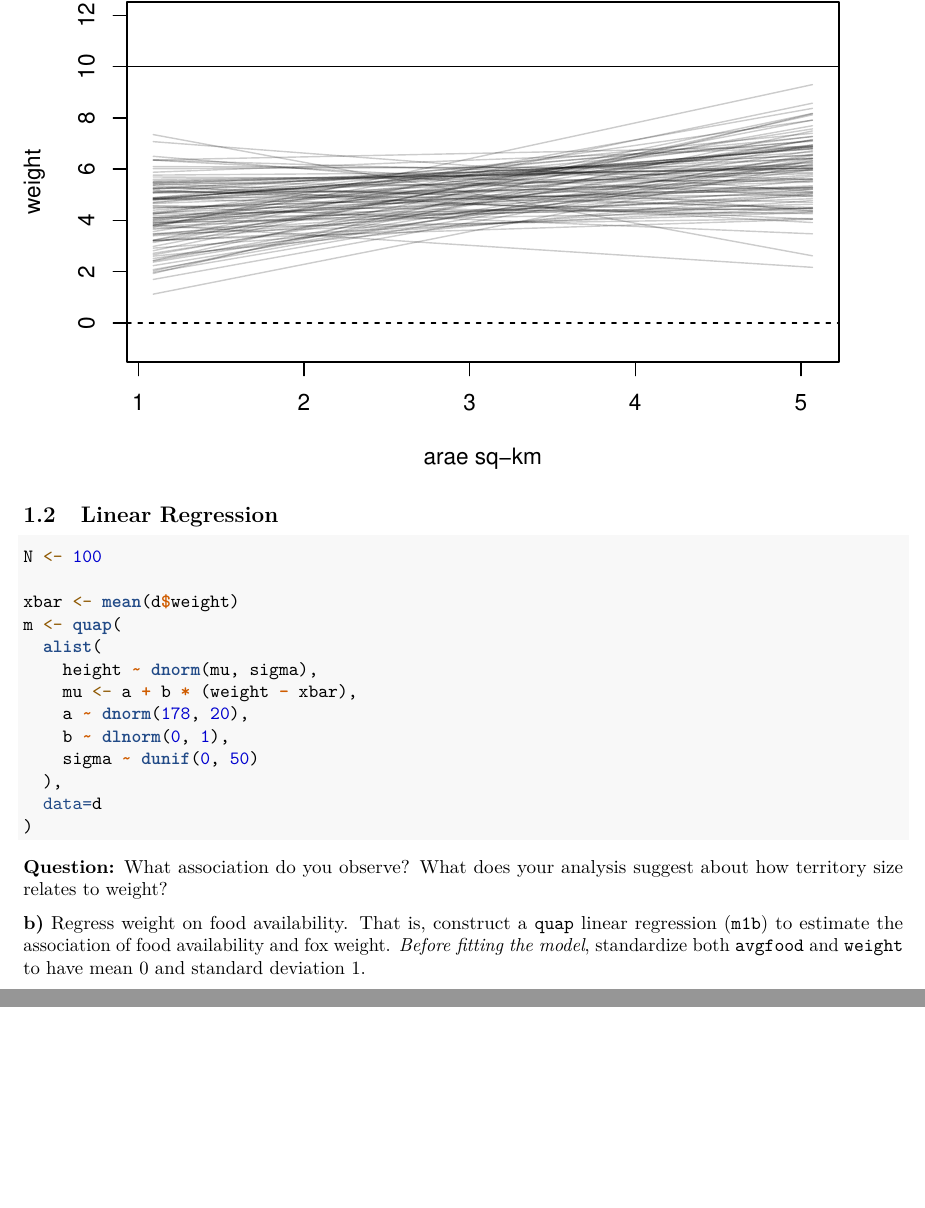
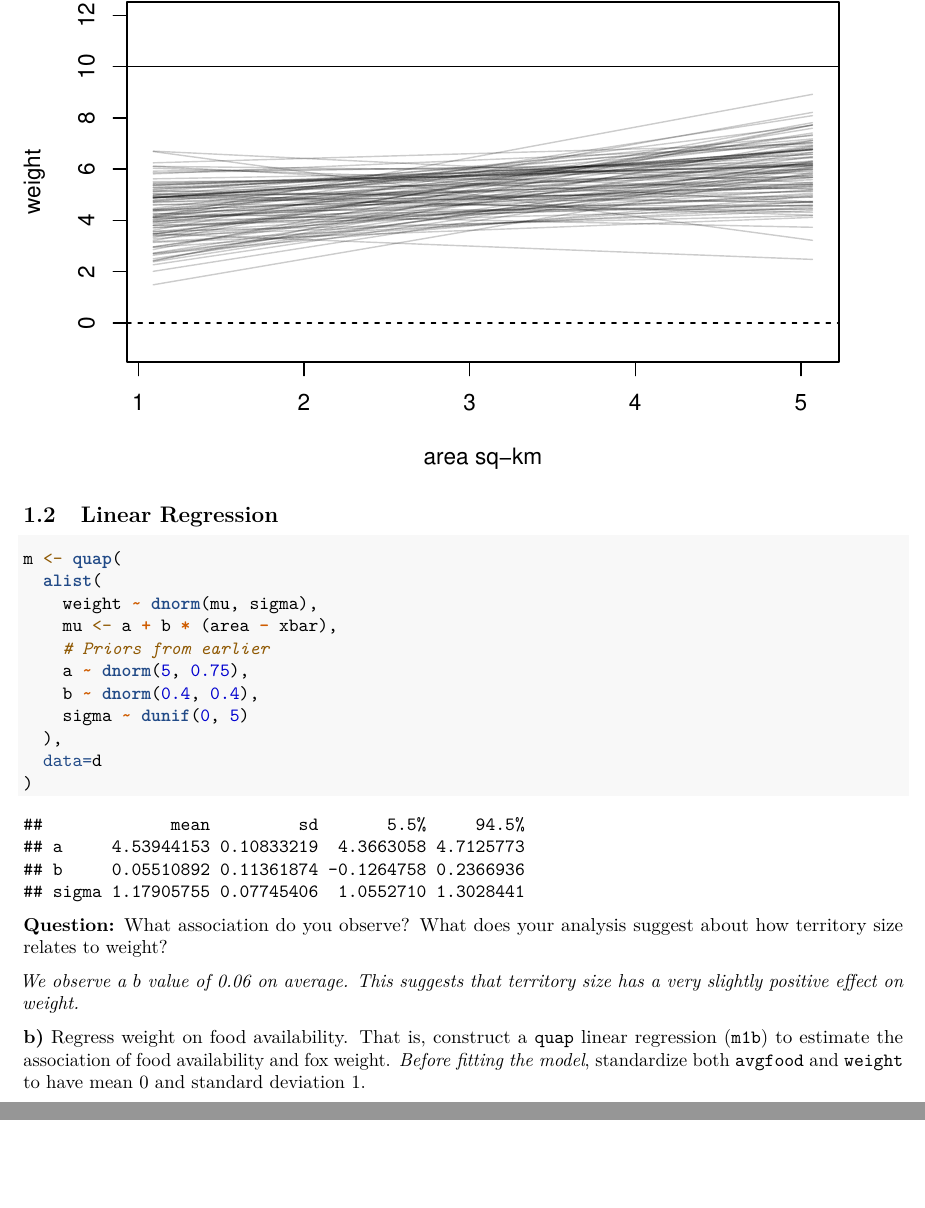
Before and after one commit to HumbleHominid/computational-statistics, an R Markdown document (assignments/csp_ps2-fryer-michael.Rmd): two parts of pages 2 and 3 of 3, joined at a grey line, cut so that both start at the same text. The pictures show the output file assignments/csp_ps2-fryer-michael.pdf that the author committed with the source.

Commit message:
Finishing Linear Regression

````diff
--- a/assignments/csp_ps2-fryer-michael.Rmd
+++ b/assignments/csp_ps2-fryer-michael.Rmd
@@ -62,7 +62,7 @@ xbar <- mean(d$area)
 ```
 ```{r, echo=FALSE}
 # Plot the prior prediction
-plot(NULL, xlim=range(d$area), ylim=c(-1, 12), xlab="arae sq-km", ylab="weight")
+plot(NULL, xlim=range(d$area), ylim=c(-1, 12), xlab="area sq-km", ylab="weight")
 mtext("Prior Prediction")
 # Twice the average weight of a fox
 abline(h=10, lty=1, lwd=0.5)
@@ -82,23 +82,26 @@ for (i in 1:N)
 
 ## Linear Regression
 
-```r
-N <- 100
-
-xbar <- mean(d$weight)
+```{r}
 m <- quap(
   alist(
-    height ~ dnorm(mu, sigma),
-    mu <- a + b * (weight - xbar),
-    a ~ dnorm(178, 20),
-    b ~ dlnorm(0, 1),
-    sigma ~ dunif(0, 50)
+    weight ~ dnorm(mu, sigma),
+    mu <- a + b * (area - xbar),
+    # Priors from earlier
+    a ~ dnorm(5, 0.75),
+    b ~ dnorm(0.4, 0.4),
+    sigma ~ dunif(0, 5)
   ),
   data=d
 )
 ```
+```{r, echo=FALSE}
+precis(m)
+```
 
 **Question:** What association do you observe? What does your analysis suggest about how territory size relates to weight?
+
+\textit{We observe a $b$ value of 0.06 on average. This suggests that territory size has a very slightly positive effect on weight.}
 
 **b)** Regress weight on food availability. That is, construct a `quap` linear regression (`m1b`) to estimate the association of food availability and fox weight. _Before fitting the model_, standardize both `avgfood` and `weight` to have mean 0 and standard deviation 1.
 
````
Also changed, not shown: assignments/csp_ps2-fryer-michael.pdf, assignments/csp_ps2-fryer-michael.Rmd (2 more changed lines).
